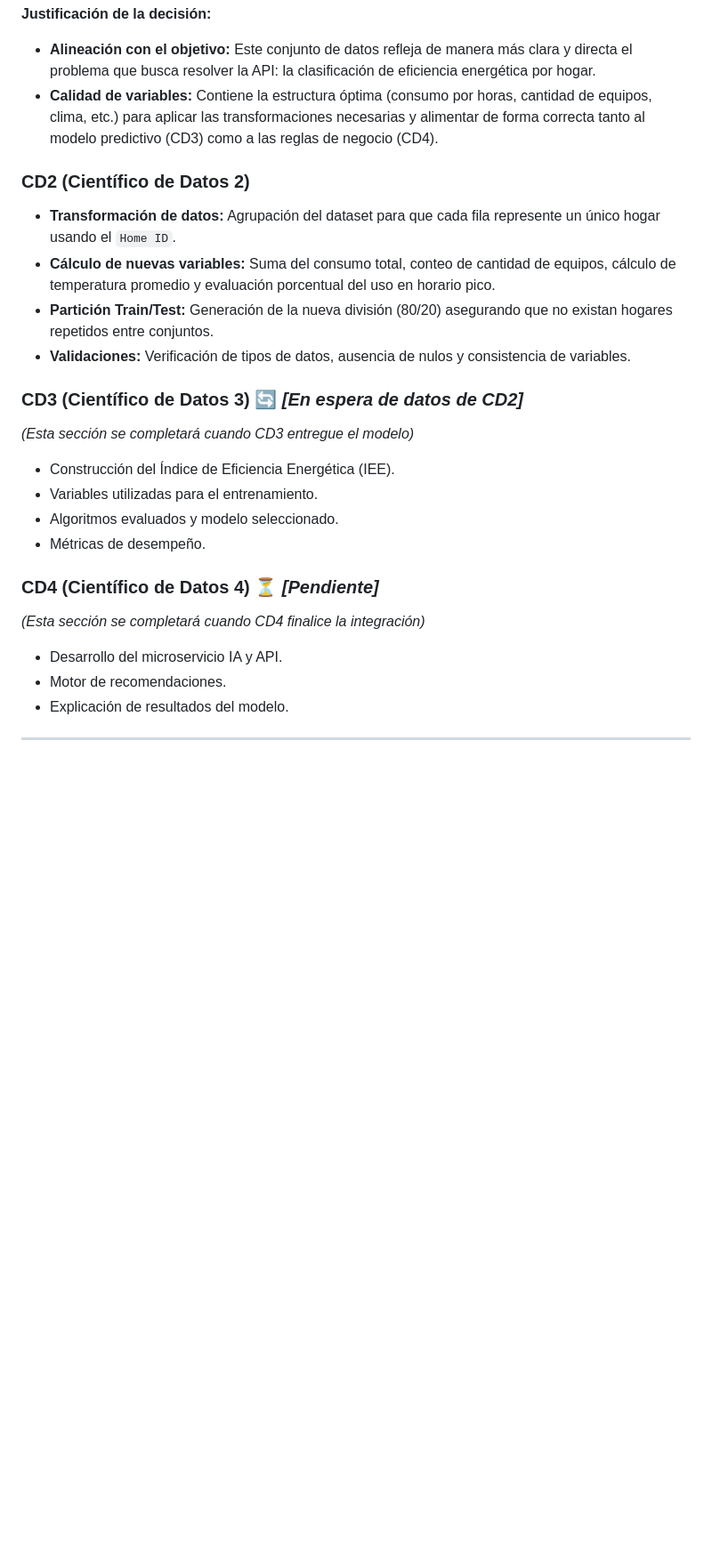
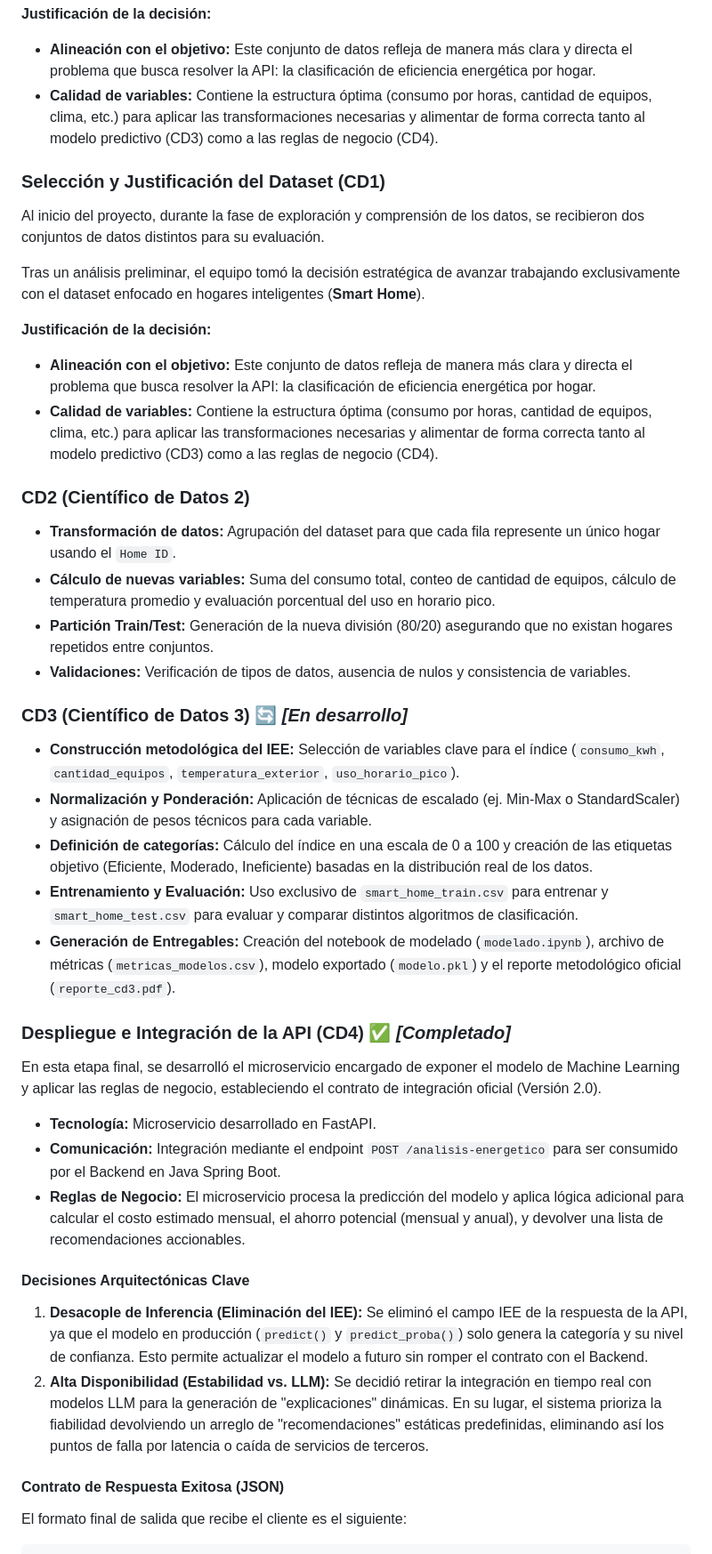
Before and after one commit to No-Country-simulation/TEAM30-EnergiAI-Inteligencia-para-el-Consumo-Energetico, a Markdown page: analisis_datos/README.md, the part around one of its changes. Shown at 89% size. Drawn GitHub-style; blank space fills up the shorter version.

Commit message:
merge: resolve conflicts in README.md

```diff
--- a/analisis_datos/README.md
+++ b/analisis_datos/README.md
@@ -115,21 +115,39 @@ Tras un análisis preliminar, el equipo tomó la decisión estratégica de avanz
 * **Alineación con el objetivo:** Este conjunto de datos refleja de manera más clara y directa el problema que busca resolver la API: la clasificación de eficiencia energética por hogar.
 * **Calidad de variables:** Contiene la estructura óptima (consumo por horas, cantidad de equipos, clima, etc.) para aplicar las transformaciones necesarias y alimentar de forma correcta tanto al modelo predictivo (CD3) como a las reglas de negocio (CD4).
 
+### Selección y Justificación del Dataset (CD1)
+Al inicio del proyecto, durante la fase de exploración y comprensión de los datos, se recibieron dos conjuntos de datos distintos para su evaluación.
+
+Tras un análisis preliminar, el equipo tomó la decisión estratégica de avanzar trabajando exclusivamente con el dataset enfocado en hogares inteligentes (**Smart Home**).
+
+**Justificación de la decisión:**
+* **Alineación con el objetivo:** Este conjunto de datos refleja de manera más clara y directa el problema que busca resolver la API: la clasificación de eficiencia energética por hogar.
+* **Calidad de variables:** Contiene la estructura óptima (consumo por horas, cantidad de equipos, clima, etc.) para aplicar las transformaciones necesarias y alimentar de forma correcta tanto al modelo predictivo (CD3) como a las reglas de negocio (CD4).
+
 ### CD2 (Científico de Datos 2)
 *   **Transformación de datos:** Agrupación del dataset para que cada fila represente un único hogar usando el `Home ID`.
 *   **Cálculo de nuevas variables:** Suma del consumo total, conteo de cantidad de equipos, cálculo de temperatura promedio y evaluación porcentual del uso en horario pico.
 *   **Partición Train/Test:** Generación de la nueva división (80/20) asegurando que no existan hogares repetidos entre conjuntos.
 *   **Validaciones:** Verificación de tipos de datos, ausencia de nulos y consistencia de variables.
 
-### CD3 (Científico de Datos 3) 🔄 *[En espera de datos de CD2]*
-*(Esta sección se completará cuando CD3 entregue el modelo)*
-*   Construcción del Índice de Eficiencia Energética (IEE).
-*   Variables utilizadas para el entrenamiento.
-*   Algoritmos evaluados y modelo seleccionado.
-*   Métricas de desempeño.
+### CD3 (Científico de Datos 3) 🔄 *[En desarrollo]*
+*   **Construcción metodológica del IEE:** Selección de variables clave para el índice (`consumo_kwh`, `cantidad_equipos`, `temperatura_exterior`, `uso_horario_pico`).
+*   **Normalización y Ponderación:** Aplicación de técnicas de escalado (ej. Min-Max o StandardScaler) y asignación de pesos técnicos para cada variable.
+*   **Definición de categorías:** Cálculo del índice en una escala de 0 a 100 y creación de las etiquetas objetivo (Eficiente, Moderado, Ineficiente) basadas en la distribución real de los datos.
+*   **Entrenamiento y Evaluación:** Uso exclusivo de `smart_home_train.csv` para entrenar y `smart_home_test.csv` para evaluar y comparar distintos algoritmos de clasificación.
+*   **Generación de Entregables:** Creación del notebook de modelado (`modelado.ipynb`), archivo de métricas (`metricas_modelos.csv`), modelo exportado (`modelo.pkl`) y el reporte metodológico oficial (`reporte_cd3.pdf`).
 
-### CD4 (Científico de Datos 4) ⏳ *[Pendiente]*
-*(Esta sección se completará cuando CD4 finalice la integración)*
-*   Desarrollo del microservicio IA y API.
-*   Motor de recomendaciones.
-*   Explicación de resultados del modelo.
+### Despliegue e Integración de la API (CD4) ✅ *[Completado]*
+En esta etapa final, se desarrolló el microservicio encargado de exponer el modelo de Machine Learning y aplicar las reglas de negocio, estableciendo el contrato de integración oficial (Versión 2.0).
+
+* **Tecnología:** Microservicio desarrollado en FastAPI.
+* **Comunicación:** Integración mediante el endpoint `POST /analisis-energetico` para ser consumido por el Backend en Java Spring Boot.
+* **Reglas de Negocio:** El microservicio procesa la predicción del modelo y aplica lógica adicional para calcular el costo estimado mensual, el ahorro potencial (mensual y anual), y devolver una lista de recomendaciones accionables.
+
+#### Decisiones Arquitectónicas Clave
+1. **Desacople de Inferencia (Eliminación del IEE):** Se eliminó el campo IEE de la respuesta de la API, ya que el modelo en producción (`predict()` y `predict_proba()`) solo genera la categoría y su nivel de confianza. Esto permite actualizar el modelo a futuro sin romper el contrato con el Backend.
+2. **Alta Disponibilidad (Estabilidad vs. LLM):** Se decidió retirar la integración en tiempo real con modelos LLM para la generación de "explicaciones" dinámicas. En su lugar, el sistema prioriza la fiabilidad devolviendo un arreglo de "recomendaciones" estáticas predefinidas, eliminando así los puntos de falla por latencia o caída de servicios de terceros.
+
+#### Contrato de Respuesta Exitosa (JSON)
+El formato final de salida que recibe el cliente es el siguiente:
+
```
Also changed, not shown: other parts of analisis_datos/README.md (+18 -18 lines).
